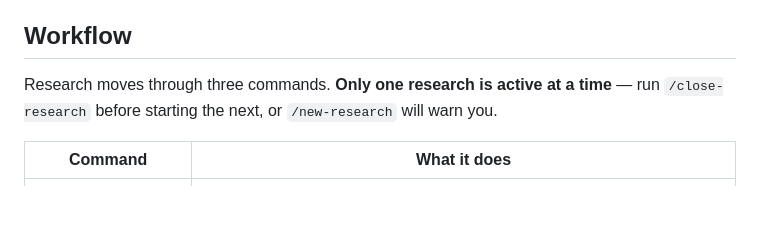
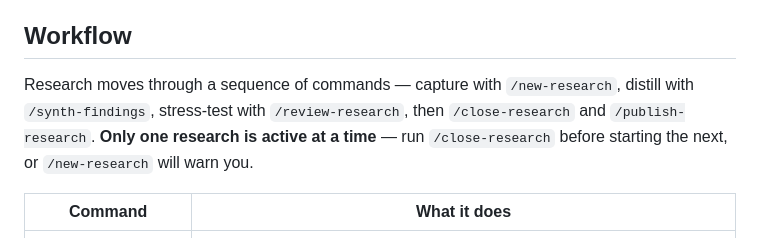
Before and after one commit to rekyb/research-workspace, a Markdown page: README.md, the part around the change. GitHub-like rendering; blank space fills up the shorter version.

Commit message:
README: fix stale workflow intro to reflect full command sequence
Co-Authored-By: Claude Opus 4.8 <noreply@anthropic.com>

```diff
--- a/README.md
+++ b/README.md
@@ -98,8 +98,11 @@ and write it, so the folder rarely needs to be named explicitly.
 
 ## Workflow
 
-Research moves through three commands. **Only one research is active at a time** —
-run `/close-research` before starting the next, or `/new-research` will warn you.
+Research moves through a sequence of commands — capture with `/new-research`,
+distill with `/synth-findings`, stress-test with `/review-research`, then
+`/close-research` and `/publish-research`. **Only one research is active at a
+time** — run `/close-research` before starting the next, or `/new-research` will
+warn you.
 
 | Command | What it does |
 |---|---|
```
